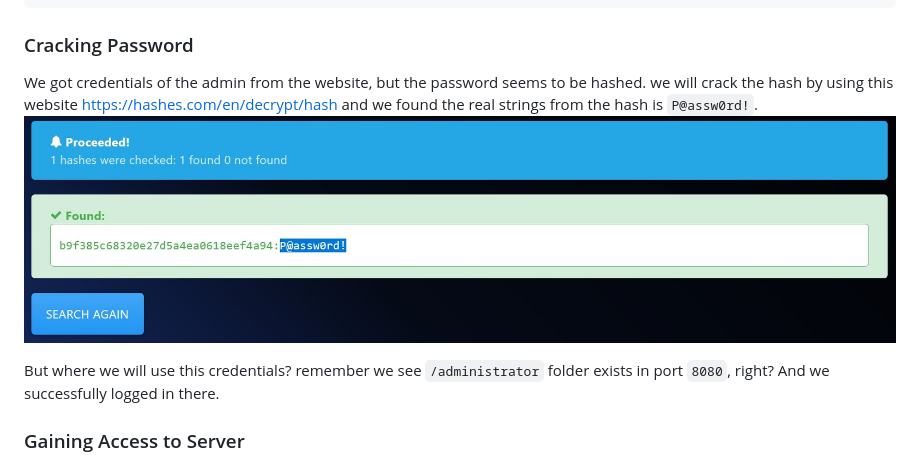
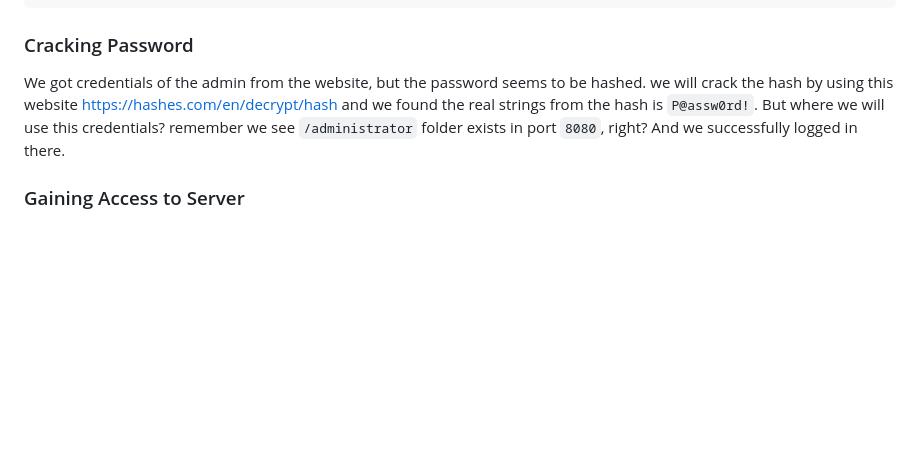
Before and after one commit to bayufedra/MBPTL, a Markdown page: writeup/README.md, the part around the change. GitHub-like rendering; blank space fills up the shorter version.

````diff
--- a/writeup/README.md
+++ b/writeup/README.md
@@ -204,10 +204,7 @@ Table: users
 ```
 
 ### Cracking Password
-We got credentials of the admin from the website, but the password seems to be hashed. we will crack the hash by using this website https://hashes.com/en/decrypt/hash and we found the real strings from the hash is `P@assw0rd!`.
-![Crack Password](./img/crackpass.JPG)
-
-But where we will use this credentials? remember we see `/administrator` folder exists in port `8080`, right? And we successfully logged in there.
+We got credentials of the admin from the website, but the password seems to be hashed. we will crack the hash by using this website https://hashes.com/en/decrypt/hash and we found the real strings from the hash is `P@assw0rd!`. But where we will use this credentials? remember we see `/administrator` folder exists in port `8080`, right? And we successfully logged in there.
 
 ### Gaining Access to Server
 After login we only see the file upload feature in it, since the website using `PHP` as it's backend we can try uploading `.php` file which containing malicious code in it. create new txt file, edit and write `<?php system($_GET["command"]); ?>` in there and rename it extension with `.php` and save it.
````
